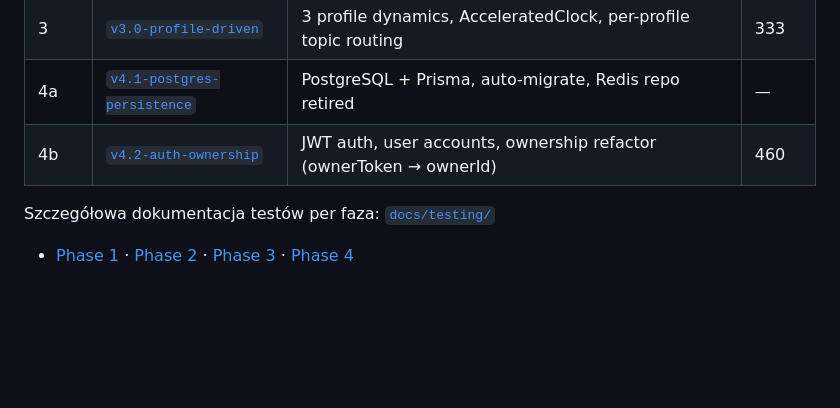
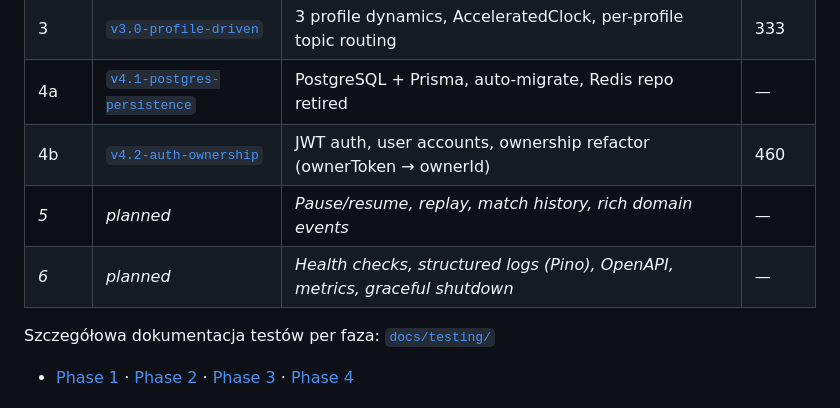
Before and after one commit to BigGafLeo/SportRadarSimulation, a Markdown page: README.md, the part around the change. GitHub-like rendering; blank space fills up the shorter version.

Commit message:
docs: add planned Phase 5 + 6 to README roadmap table

```diff
--- a/README.md
+++ b/README.md
@@ -18,6 +18,8 @@ Każda faza zamknięta tagiem — `git checkout vN.M` = działająca wersja z da
 | 3 | [`v3.0-profile-driven`](../../tree/v3.0-profile-driven) | 3 profile dynamics, AcceleratedClock, per-profile topic routing | 333 |
 | 4a | [`v4.1-postgres-persistence`](../../tree/v4.1-postgres-persistence) | PostgreSQL + Prisma, auto-migrate, Redis repo retired | — |
 | 4b | [`v4.2-auth-ownership`](../../tree/v4.2-auth-ownership) | JWT auth, user accounts, ownership refactor (ownerToken → ownerId) | 460 |
+| *5* | *planned* | *Pause/resume, replay, match history, rich domain events* | — |
+| *6* | *planned* | *Health checks, structured logs (Pino), OpenAPI, metrics, graceful shutdown* | — |
 
 Szczegółowa dokumentacja testów per faza: [`docs/testing/`](./docs/testing/)
 - [Phase 1](./docs/testing/phase-1-test-coverage.md) · [Phase 2](./docs/testing/phase-2-test-coverage.md) · [Phase 3](./docs/testing/phase-3-test-coverage.md) · [Phase 4](./docs/testing/phase-4-test-coverage.md)
```
